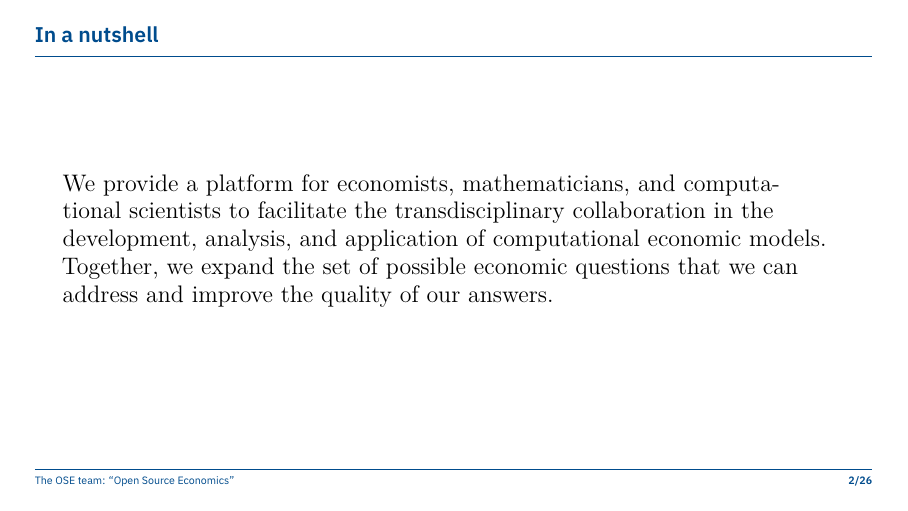
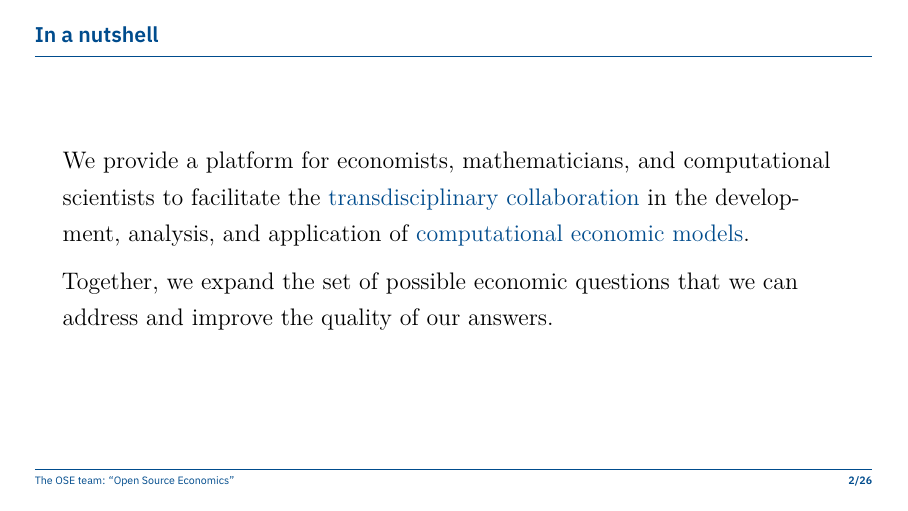
Before and after one commit to OpenSourceEconomics/ose-promotion, LaTeX slides (slides/main.tex, which reads slides/files/s-ose.tex): page 2 of 45. Compiled offline with XeLaTeX.

Commit message:
Quote alignment

```diff
--- a/slides/files/s-ose.tex
+++ b/slides/files/s-ose.tex
@@ -3,14 +3,16 @@
 %-------------------------------------------------------------------------------
 \begin{frame}\frametitle{In a nutshell}
 \hspace{1.5cm}
-\\
-\vspace{1cm}
+\vspace{0.25cm}
+
 \begin{quote}
 	\large
 	\raggedright
-	We provide a platform for economists, mathematicians, and computational scientists to facilitate the transdisciplinary collaboration in the development, analysis, and application of computational economic models. Together, we expand the set of possible economic questions that we can address and improve the quality of our	answers.
+	\linespread{1.3}\selectfont{}
+	We provide a platform for economists, mathematicians, and computational scientists to facilitate the \alert{transdisciplinary collaboration} in the development, analysis, and application of \alert{computational economic models}.
+	\medskip \\
+	Together, we expand the set of possible economic questions that we can address and improve the quality of our answers.
 \end{quote}
-
 
 \end{frame}
 %-------------------------------------------------------------------------------
```
